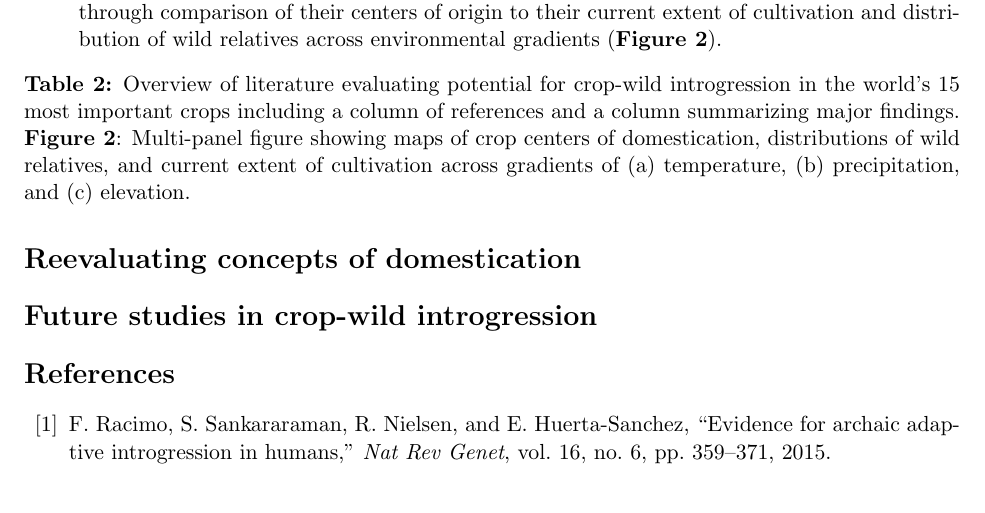
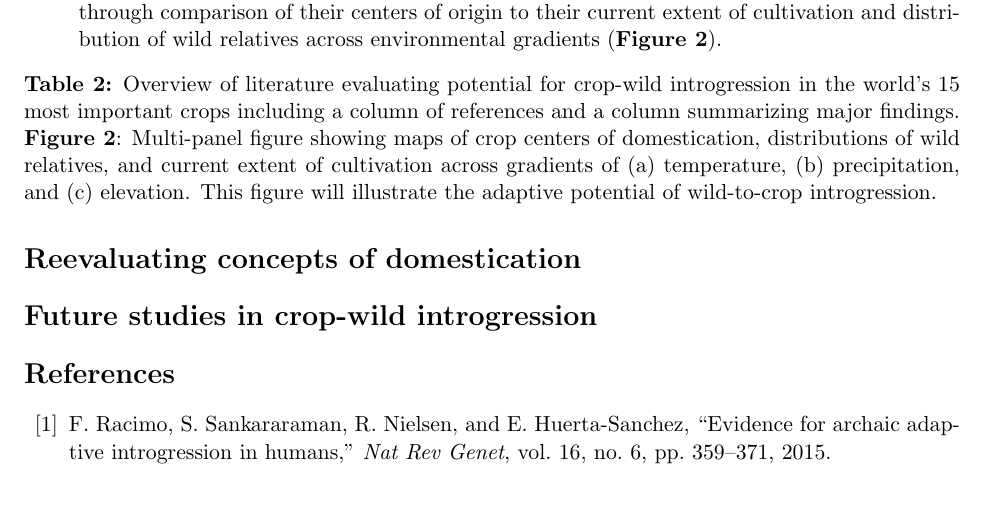
Before and after one commit to HuffordLab/Crop_Adaptation_Gene_Flow, a LaTeX document (TiG_prospectus.tex): part of page 2 of 3, cut so that both start at the same text. Compiled offline with pdfLaTeX.

Commit message:
edits to prospectus

```diff
--- a/TiG_prospectus.tex
+++ b/TiG_prospectus.tex
@@ -62,7 +62,7 @@ Over the last few years, several high-profile publications based on genome-wide
 
 \noindent{\textbf{Table 2:} Overview of literature evaluating potential for crop-wild introgression in the world's 15 most important crops including a column of references and a column summarizing major findings.}
 
-\noindent{\textbf{Figure 2}: Multi-panel figure showing maps of crop centers of domestication, distributions of wild relatives, and current extent of cultivation across gradients of (a) temperature, (b) precipitation, and (c) elevation.}
+\noindent{\textbf{Figure 2}: Multi-panel figure showing maps of crop centers of domestication, distributions of wild relatives, and current extent of cultivation across gradients of (a) temperature, (b) precipitation, and (c) elevation. This figure will illustrate the adaptive potential of wild-to-crop introgression.}
 
 \section*{Reevaluating concepts of domestication}
 
```
Also changed, not shown: TiG_prospectus.pdf.
